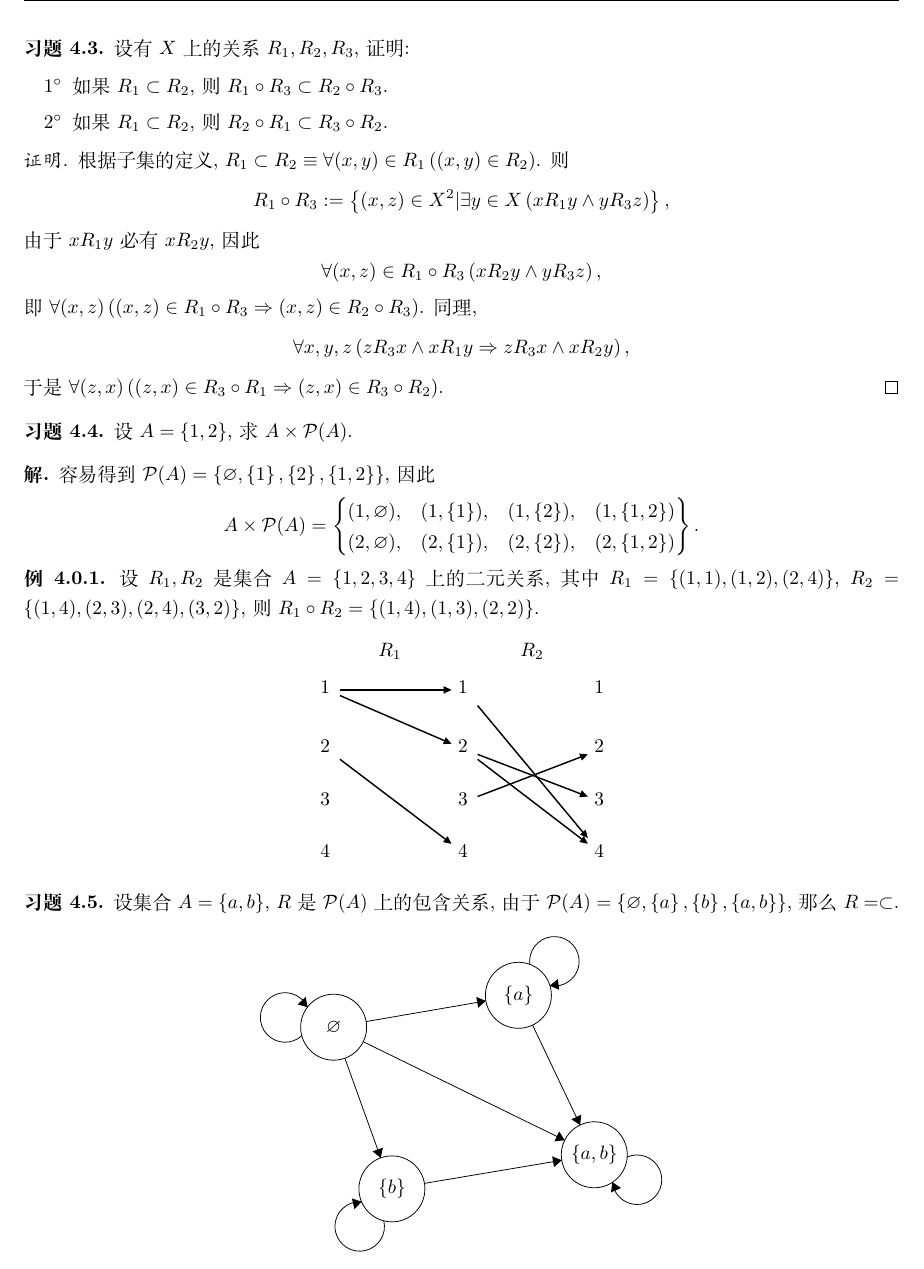
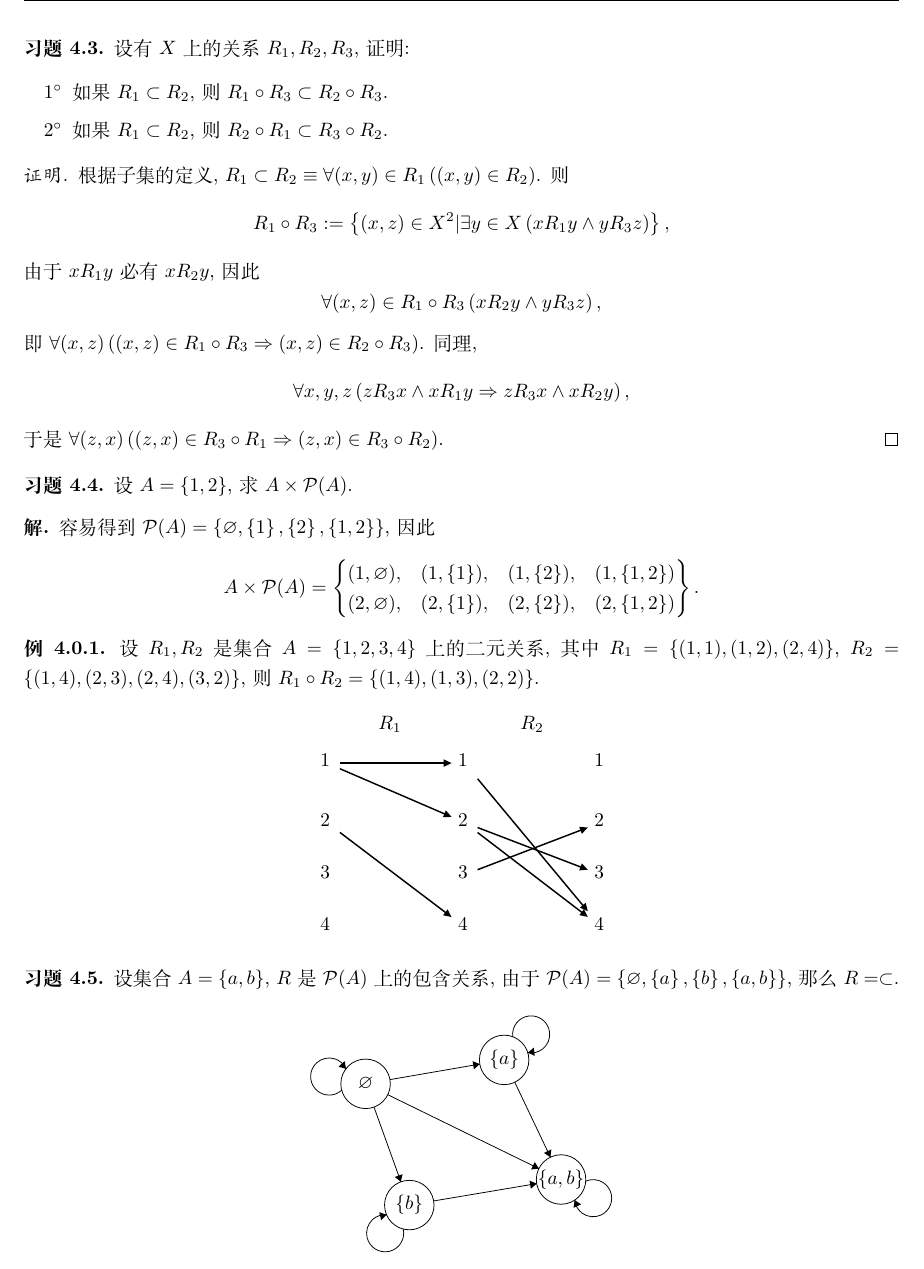
Before and after one commit to Strik0r-QF/DiscreteMathematics, a LaTeX book (A16b-离散数学作业.tex): part of page 20 of 28, cut so that both start at the same text. Compiled offline with XeLaTeX; a missing font is replaced by an installed copy or a similar font.

Commit message:
修改了部分插图

```diff
--- a/A16b-离散数学作业.tex
+++ b/A16b-离散数学作业.tex
@@ -1164,7 +1164,7 @@ $Q := \left\{ x \in A | L(x) \right\}$,
     \begin{figure}[H]
         \centering
         \begin{center}
-            \begin{tikzpicture}[scale=0.2]
+            \begin{tikzpicture}[scale=0.15]
             \tikzstyle{every node}+=[inner sep=0pt]
             \draw [black] (35.2,-18.4) circle (3);
             \draw (35.2,-18.4) node {$\left\{a\right\}$};
```
Also changed, not shown: A16b-离散数学作业.pdf, 1 other file.
